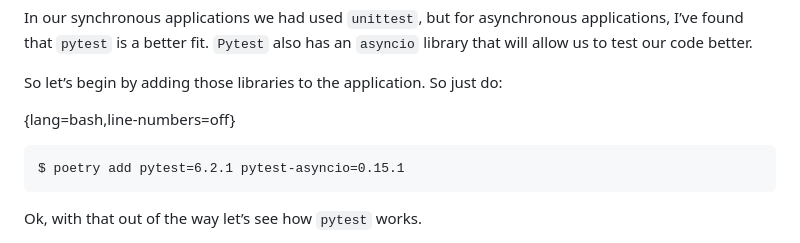
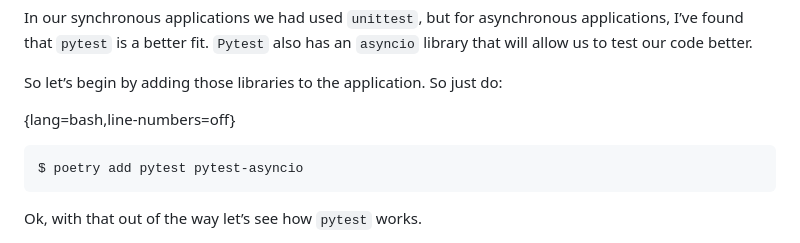
Before and after one commit to fromzeroedu/from-flask-to-quart-course, a Markdown page: manuscript/4_A_Quart_Database_Counter.md, the part around the change. Rendered like a GitHub page.

Commit message:
small correction on version pinning

````diff
--- a/manuscript/4_A_Quart_Database_Counter.md
+++ b/manuscript/4_A_Quart_Database_Counter.md
@@ -728,7 +728,7 @@ So let’s begin by adding those libraries to the application. So just do:
 
 {lang=bash,line-numbers=off}
 ```
-$ poetry add pytest=6.2.1 pytest-asyncio=0.15.1
+$ poetry add pytest pytest-asyncio
 ```
 
 Ok, with that out of the way let’s see how `pytest` works.
````
